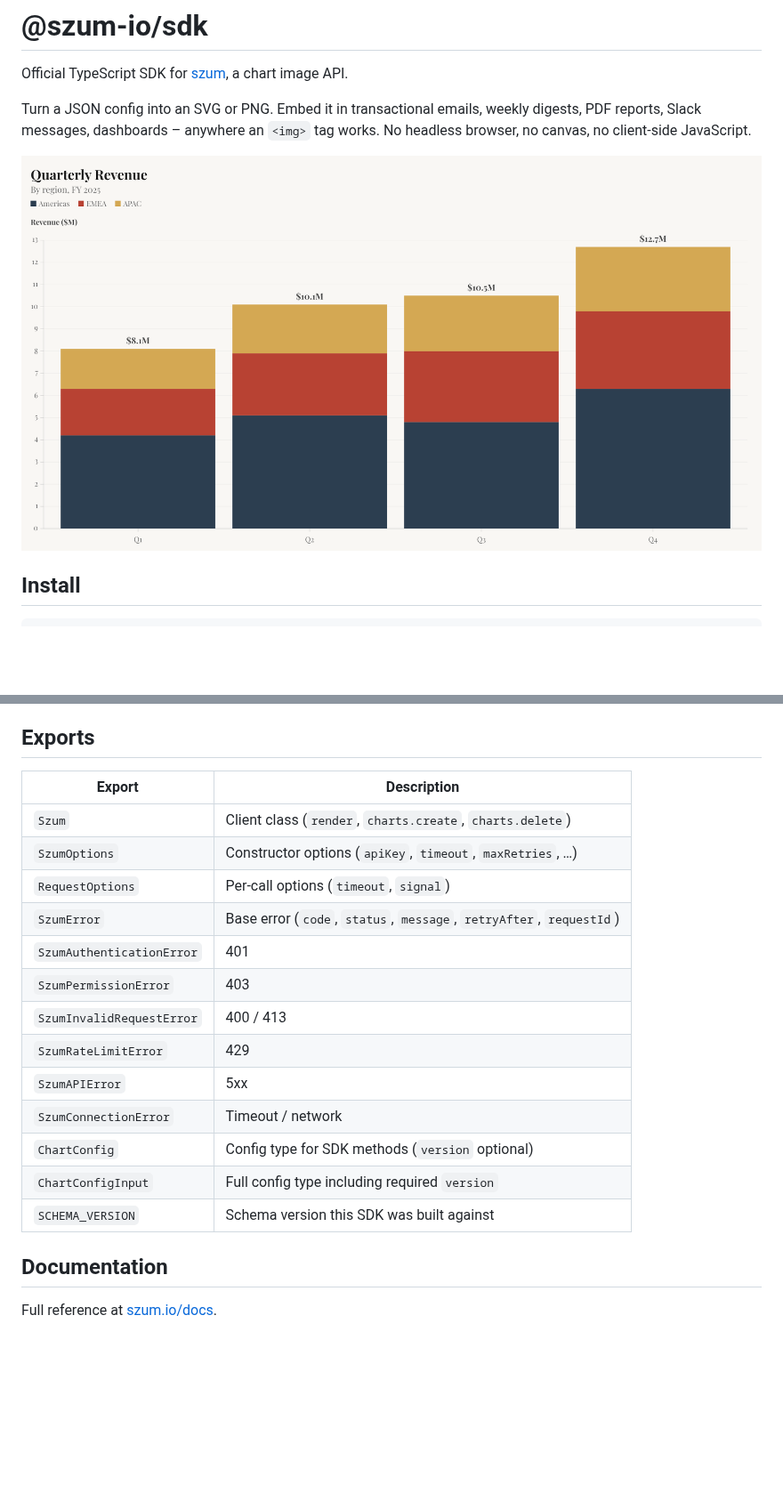
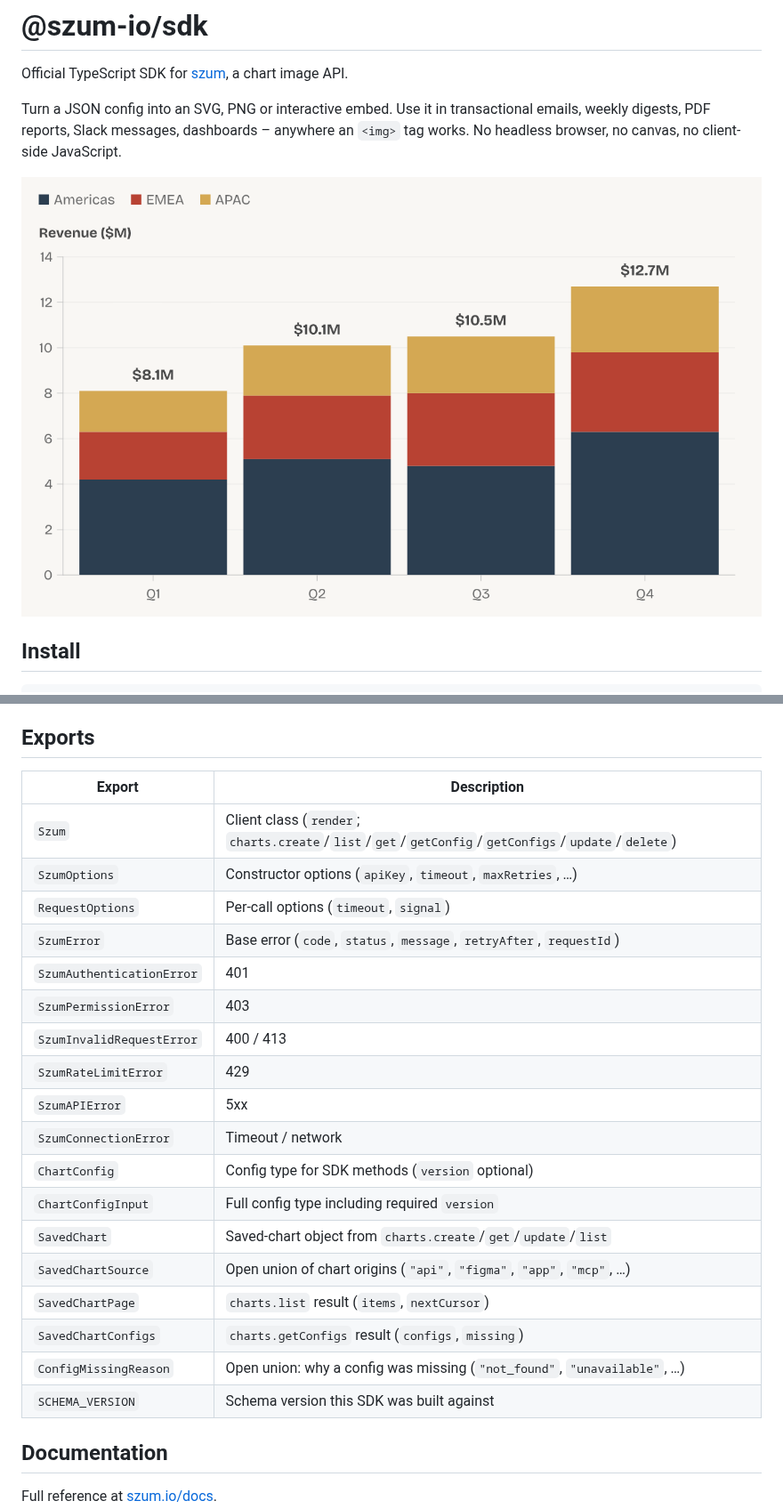
Before and after one commit to szum-io/sdk, a Markdown page: README.md, 2 parts joined by grey strips. Shown at 89% size. Rendered like a GitHub page; pictures changed too: assets/hero.png; blank space fills up the shorter version.

```diff
--- a/README.md
+++ b/README.md
@@ -2,7 +2,7 @@
 
 Official TypeScript SDK for [szum](https://szum.io), a chart image API.
 
-Turn a JSON config into an SVG or PNG. Embed it in transactional emails, weekly digests, PDF reports, Slack messages, dashboards – anywhere an `<img>` tag works. No headless browser, no canvas, no client-side JavaScript.
+Turn a JSON config into an SVG, PNG or interactive embed. Use it in transactional emails, weekly digests, PDF reports, Slack messages, dashboards – anywhere an `<img>` tag works. No headless browser, no canvas, no client-side JavaScript.
 
 ![szum chart example](assets/hero.png)
 
@@ -135,21 +155,26 @@ All errors serialize cleanly via `JSON.stringify(err)` (they implement `toJSON`)
 
 ## Exports
 
-| Export                    | Description                                                         |
-| ------------------------- | ------------------------------------------------------------------- |
-| `Szum`                    | Client class (`render`, `charts.create`, `charts.delete`)           |
-| `SzumOptions`             | Constructor options (`apiKey`, `timeout`, `maxRetries`, …)          |
-| `RequestOptions`          | Per-call options (`timeout`, `signal`)                              |
-| `SzumError`               | Base error (`code`, `status`, `message`, `retryAfter`, `requestId`) |
-| `SzumAuthenticationError` | 401                                                                 |
-| `SzumPermissionError`     | 403                                                                 |
-| `SzumInvalidRequestError` | 400 / 413                                                           |
-| `SzumRateLimitError`      | 429                                                                 |
-| `SzumAPIError`            | 5xx                                                                 |
-| `SzumConnectionError`     | Timeout / network                                                   |
-| `ChartConfig`             | Config type for SDK methods (`version` optional)                    |
-| `ChartConfigInput`        | Full config type including required `version`                       |
-| `SCHEMA_VERSION`          | Schema version this SDK was built against                           |
+| Export                    | Description                                                                                      |
+| ------------------------- | ------------------------------------------------------------------------------------------------ |
+| `Szum`                    | Client class (`render`; `charts.create`/`list`/`get`/`getConfig`/`getConfigs`/`update`/`delete`) |
+| `SzumOptions`             | Constructor options (`apiKey`, `timeout`, `maxRetries`, …)                                       |
+| `RequestOptions`          | Per-call options (`timeout`, `signal`)                                                           |
+| `SzumError`               | Base error (`code`, `status`, `message`, `retryAfter`, `requestId`)                              |
+| `SzumAuthenticationError` | 401                                                                                              |
+| `SzumPermissionError`     | 403                                                                                              |
+| `SzumInvalidRequestError` | 400 / 413                                                                                        |
+| `SzumRateLimitError`      | 429                                                                                              |
+| `SzumAPIError`            | 5xx                                                                                              |
+| `SzumConnectionError`     | Timeout / network                                                                                |
+| `ChartConfig`             | Config type for SDK methods (`version` optional)                                                 |
+| `ChartConfigInput`        | Full config type including required `version`                                                    |
+| `SavedChart`              | Saved-chart object from `charts.create`/`get`/`update`/`list`                                    |
+| `SavedChartSource`        | Open union of chart origins (`"api"`, `"figma"`, `"app"`, `"mcp"`, …)                            |
+| `SavedChartPage`          | `charts.list` result (`items`, `nextCursor`)                                                     |
+| `SavedChartConfigs`       | `charts.getConfigs` result (`configs`, `missing`)                                                |
+| `ConfigMissingReason`     | Open union: why a config was missing (`"not_found"`, `"unavailable"`, …)                         |
+| `SCHEMA_VERSION`          | Schema version this SDK was built against                                                        |
 
 ## Documentation
 
```
Also changed, not shown: other parts of README.md (+31 -11 lines), assets/bar.png (deleted), assets/dot.png (deleted), assets/line.png (deleted), 8 other files.
